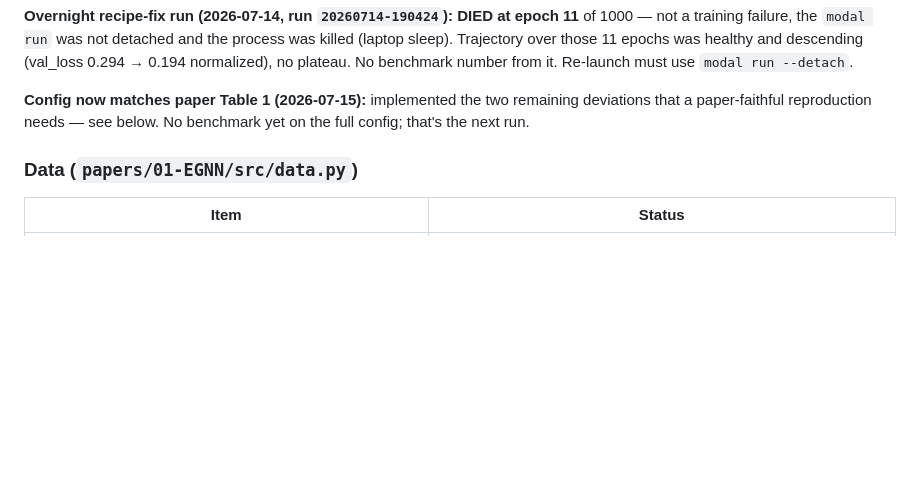
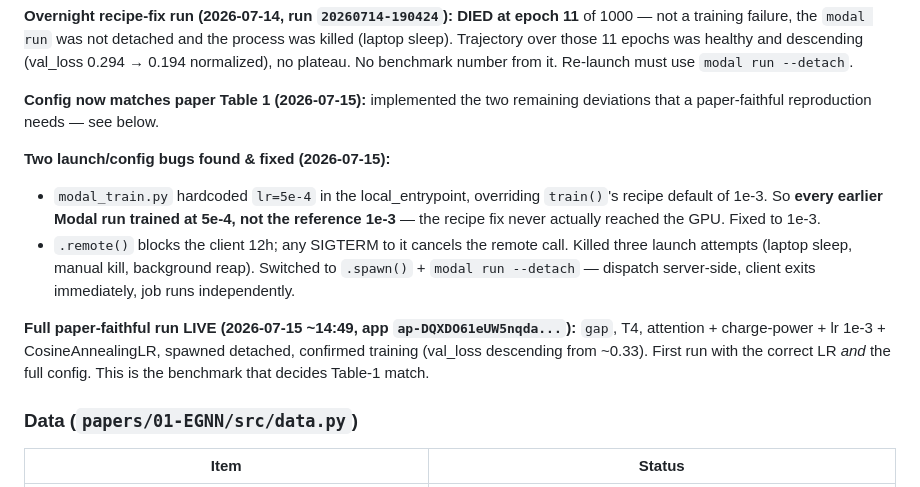
Before and after one commit to mettafore/gdl-papers, a Markdown page: docs/progress.md, the part around the change. Rendered like a GitHub page; blank space fills up the shorter version.

Commit message:
docs: record lr bug + spawn/detach fix; full paper-faithful run live
Co-Authored-By: Claude Fable 5 <noreply@anthropic.com>

```diff
--- a/docs/progress.md
+++ b/docs/progress.md
@@ -57,7 +57,22 @@ plateau. No benchmark number from it. Re-launch must use `modal run
 
 **Config now matches paper Table 1 (2026-07-15):** implemented the two
 remaining deviations that a paper-faithful reproduction needs — see below.
-No benchmark yet on the full config; that's the next run.
+
+**Two launch/config bugs found & fixed (2026-07-15):**
+- `modal_train.py` hardcoded `lr=5e-4` in the local_entrypoint, overriding
+  `train()`'s recipe default of 1e-3. So **every earlier Modal run trained
+  at 5e-4, not the reference 1e-3** — the recipe fix never actually reached
+  the GPU. Fixed to 1e-3.
+- `.remote()` blocks the client 12h; any SIGTERM to it cancels the remote
+  call. Killed three launch attempts (laptop sleep, manual kill, background
+  reap). Switched to `.spawn()` + `modal run --detach` — dispatch
+  server-side, client exits immediately, job runs independently.
+
+**Full paper-faithful run LIVE (2026-07-15 ~14:49, app `ap-DQXDO61eUW5nqda...`):**
+`gap`, T4, attention + charge-power + lr 1e-3 + CosineAnnealingLR, spawned
+detached, confirmed training (val_loss descending from ~0.33). First run
+with the correct LR *and* the full config. This is the benchmark that
+decides Table-1 match.
 
 ### Data (`papers/01-EGNN/src/data.py`)
 
```
